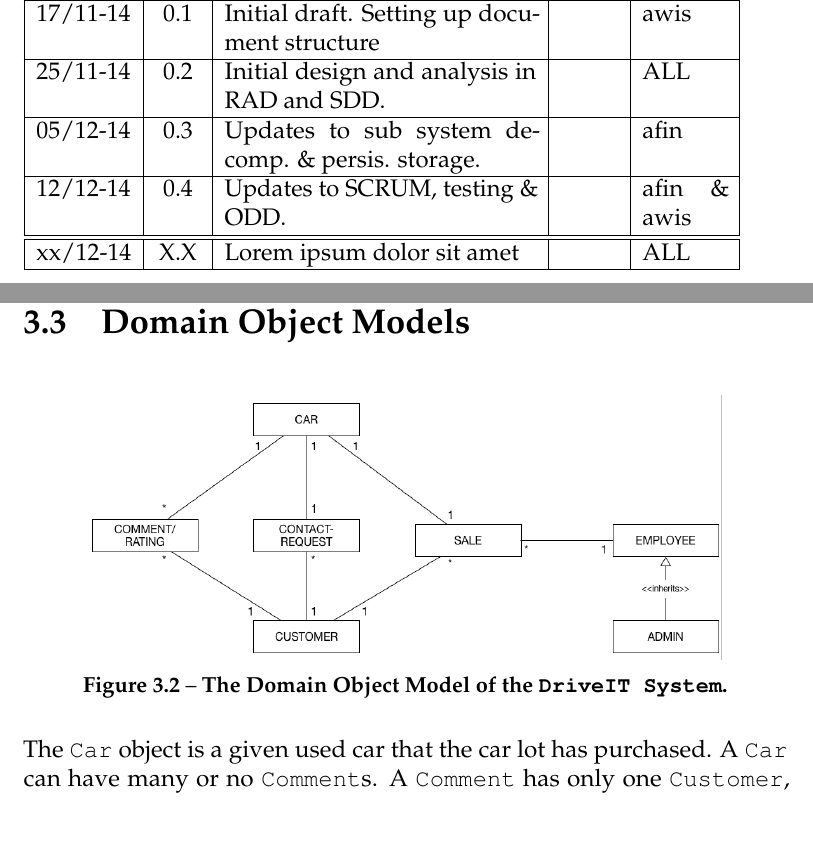
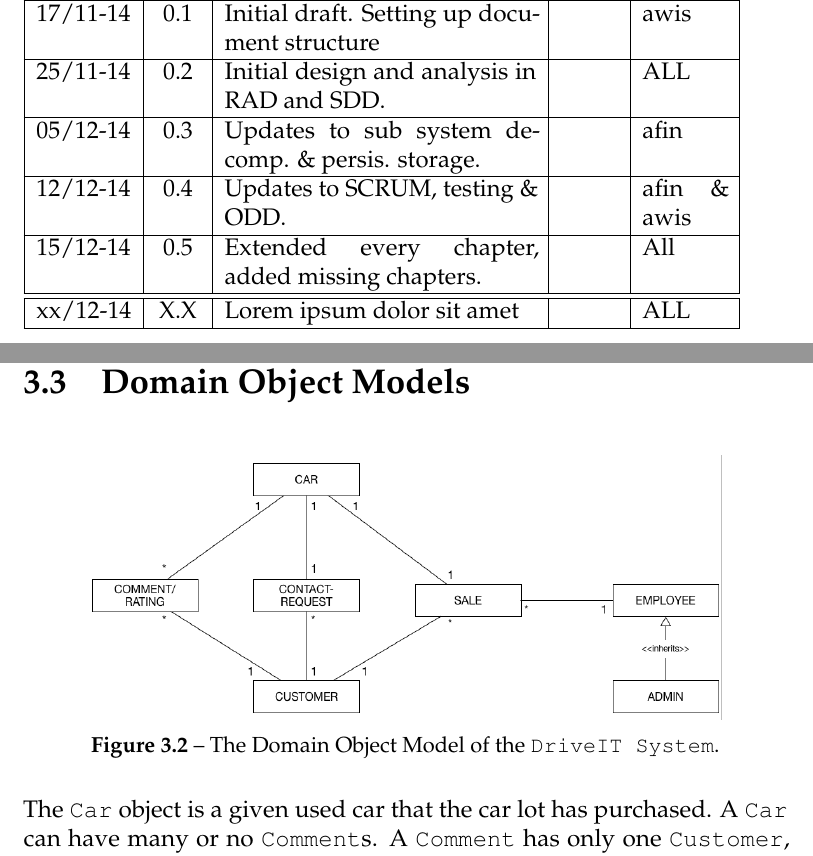
Before and after one commit to andersfischernielsen/DriveIT, a LaTeX thesis (documentation/tex/main.tex, which reads documentation/tex/RAD-Part/RAD-SystemModels-ObjectDomainModels.tex, documentation/tex/RevisionHistory.tex): two parts of pages 2 and 28 of 78, joined at a grey line, cut so that both start at the same text, the shorter picture padded with empty space. Compiled offline with pdfLaTeX; an older LaTeX class or package is replaced by its successor.

Commit message:
Added revision history, fixed layout in figure overview.

```diff
--- a/documentation/tex/RAD-Part/RAD-SystemModels-ObjectDomainModels.tex
+++ b/documentation/tex/RAD-Part/RAD-SystemModels-ObjectDomainModels.tex
@@ -5,7 +5,7 @@
 		\includegraphics[scale=0.35]{Figures/DomainObjectModel}\\
 		% place the figure in the Figures folder (located with the main file)
 		% you need to fix the scale a few times to get it right, but latex does not compress so one can always zoom in to see details.
-	\caption{\textbf{The Domain Object Model of the \texttt{DriveIT System}.}}
+	\caption{The Domain Object Model of the \texttt{DriveIT System}.}
   \label{fig:DomainObjectModel}
   % label it something meanfull
 \end{figure}
--- a/documentation/tex/RevisionHistory.tex
+++ b/documentation/tex/RevisionHistory.tex
@@ -12,6 +12,8 @@
 \hline
 12/12-14 & 0.4 & Updates to SCRUM, testing \& ODD. & & afin \& awis \\
 \hline
+15/12-14 & 0.5 & Extended every chapter, added missing chapters. & & All \\
+\hline
 \hline
 xx/12-14 & X.X & Lorem ipsum dolor sit amet & & ALL \\
 \hline
```
